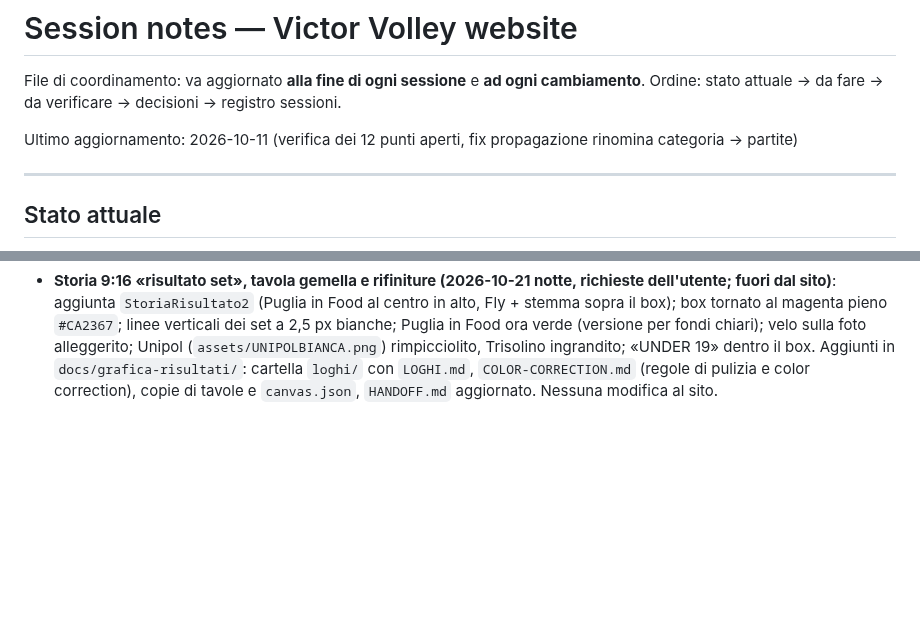
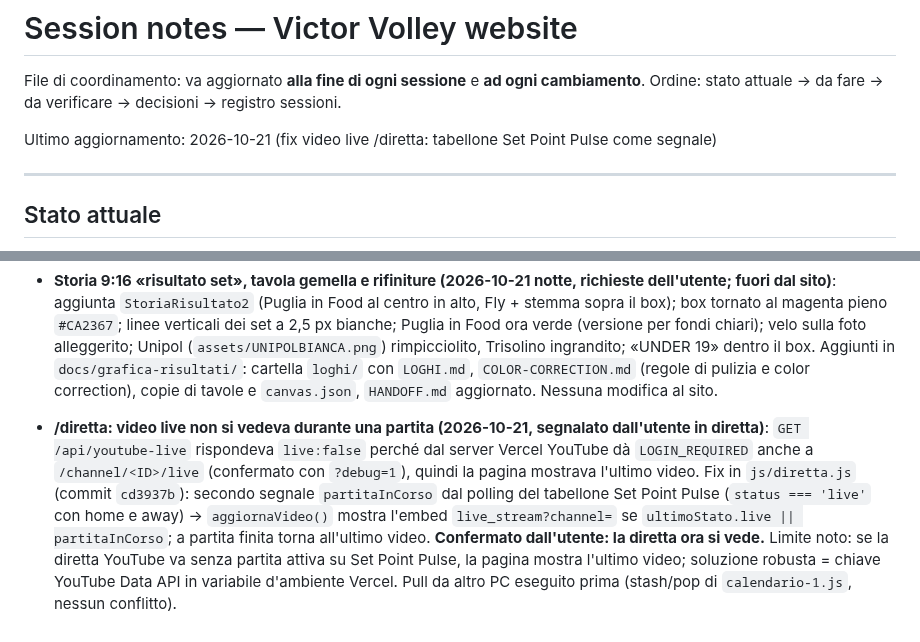
Before and after one commit to lome10/victor-volley-website, a Markdown page: session_notes.md, 2 parts joined by grey strips. GitHub-like rendering; blank space fills up the shorter version.

Commit message:
docs: SESSION_NOTES fix video live /diretta
Co-Authored-By: Claude Sonnet 5.5 <noreply@anthropic.com>

```diff
--- a/session_notes.md
+++ b/session_notes.md
@@ -3,7 +3,7 @@
 File di coordinamento: va aggiornato **alla fine di ogni sessione** e **ad ogni cambiamento**.
 Ordine: stato attuale → da fare → da verificare → decisioni → registro sessioni.
 
-Ultimo aggiornamento: 2026-10-11 (verifica dei 12 punti aperti, fix propagazione rinomina categoria → partite)
+Ultimo aggiornamento: 2026-10-21 (fix video live /diretta: tabellone Set Point Pulse come segnale)
 
 ---
 
@@ -497,3 +497,5 @@ Modello Excel del dirigente analizzato; scelte dell'utente: importo libero (una
 - **Storia Instagram 9:16 «risultato set» (2026-10-21, richiesta dell'utente; fuori dal sito)**: nuova tavola «Storia 9:16 - risultato set» nel canvas Claude Design (https://claude.ai/artifact/DfvU4iLegNg978qTjNEHpz), ispirata alla grafica Iowa Volleyball: foto a tutta altezza che sfuma nel navy, box magenta con punteggio set e parziali, header Fly+Victor / Puglia in Food (verde, main sponsor), sponsor Vita/Unipol/Trisolino. Foto da `IMG_0113 (2).CR2` (anteprima JPEG estratta, ruotata, color correction nostra). Passaggio di consegne, copia della tavola, script e memoria in `docs/grafica-risultati/` (HANDOFF.md); aggiunto `assets/UNIPOLBIANCA.png`; `.impeccable/config.json` con esenzioni per Montserrat e la spaziatura larga delle etichette. Nessuna modifica al sito.
 
 - **Storia 9:16 «risultato set», tavola gemella e rifiniture (2026-10-21 notte, richieste dell'utente; fuori dal sito)**: aggiunta `StoriaRisultato2` (Puglia in Food al centro in alto, Fly + stemma sopra il box); box tornato al magenta pieno `#CA2367`; linee verticali dei set a 2,5 px bianche; Puglia in Food ora verde (versione per fondi chiari); velo sulla foto alleggerito; Unipol (`assets/UNIPOLBIANCA.png`) rimpicciolito, Trisolino ingrandito; «UNDER 19» dentro il box. Aggiunti in `docs/grafica-risultati/`: cartella `loghi/` con `LOGHI.md`, `COLOR-CORRECTION.md` (regole di pulizia e color correction), copie di tavole e `canvas.json`, `HANDOFF.md` aggiornato. Nessuna modifica al sito.
+
+- **/diretta: video live non si vedeva durante una partita (2026-10-21, segnalato dall'utente in diretta)**: `GET /api/youtube-live` rispondeva `live:false` perché dal server Vercel YouTube dà `LOGIN_REQUIRED` anche a `/channel/<ID>/live` (confermato con `?debug=1`), quindi la pagina mostrava l'ultimo video. Fix in `js/diretta.js` (commit `cd3937b`): secondo segnale `partitaInCorso` dal polling del tabellone Set Point Pulse (`status === 'live'` con home e away) → `aggiornaVideo()` mostra l'embed `live_stream?channel=` se `ultimoStato.live || partitaInCorso`; a partita finita torna all'ultimo video. **Confermato dall'utente: la diretta ora si vede.** Limite noto: se la diretta YouTube va senza partita attiva su Set Point Pulse, la pagina mostra l'ultimo video; soluzione robusta = chiave YouTube Data API in variabile d'ambiente Vercel. Pull da altro PC eseguito prima (stash/pop di `calendario-1.js`, nessun conflitto).
```
